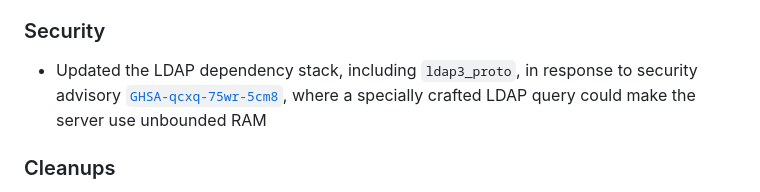
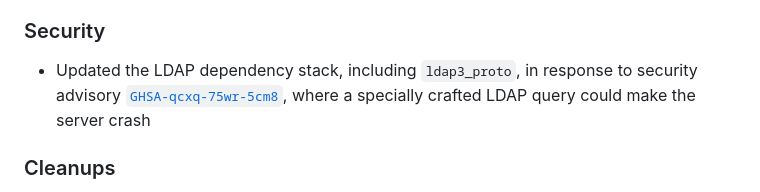
Before and after one commit to lldap/lldap, a Markdown page: CHANGELOG.md, the part around the change. Drawn GitHub-style.

Commit message:
changelog: fix security advisory description

```diff
--- a/CHANGELOG.md
+++ b/CHANGELOG.md
@@ -34,7 +34,7 @@ Small release, focused on LDAP compatibility, TLS maintenance, dependency upgrad
  - Updated the LDAP dependency stack, including `ldap3_proto`, in response to
    security advisory
    [`GHSA-qcxq-75wr-5cm8`](https://github.com/kanidm/ldap3/security/advisories/GHSA-qcxq-75wr-5cm8),
-   where a specially crafted LDAP query could make the server use unbounded RAM
+   where a specially crafted LDAP query could make the server crash
 
 ### Cleanups
 
```
